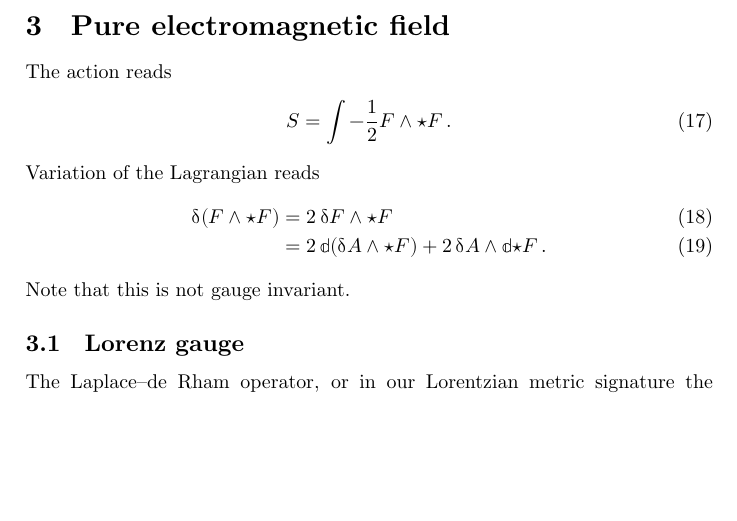
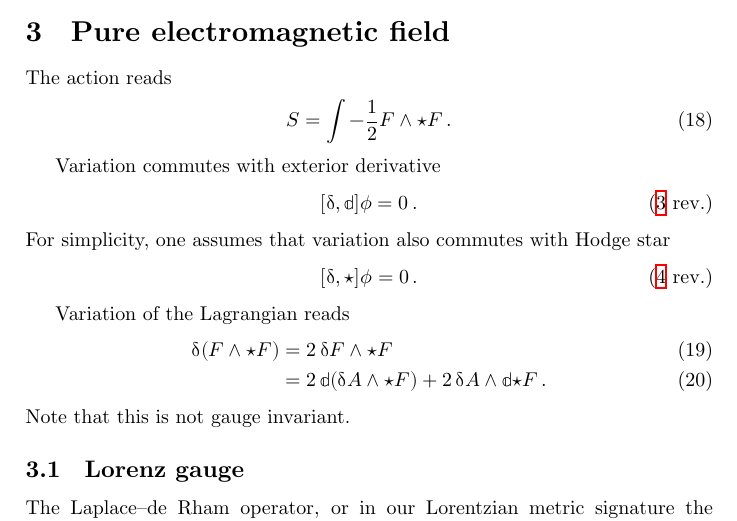
Before and after one commit to cmp0xff/differential-form, a LaTeX document (main.tex): part of page 3 of 8 before the commit and part of page 3 of 9 after it, cut so that both start at the same text, the shorter picture padded with empty space. The pictures show the PDF file main.pdf that the author committed with the source.

Commit message:
minor correction

```diff
--- a/main.tex
+++ b/main.tex
@@ -103,6 +103,12 @@ S &= \int -\dd\phi^*\wedge\star\dd\phi - m^2 \phi^*\wedge\star\phi
 Variation commutes with exterior derivative
 \begin{align}
 \sbr{\dva, \dd}\phi = 0\,.
+\label{eq:dva-commu-dd-10}
+\end{align}
+For simplicity, one assumes that variation also commutes with Hodge star
+\begin{align}
+\sbr{\dva, \star}\phi = 0\,.
+\label{eq:dva-commu-star-10}
 \end{align}
 
 In the absence of gravitation, variation also commutes with Hodge star. A
@@ -228,6 +234,18 @@ The action reads
 \begin{align}
 S = \int -\frac{1}{2} F \wedge \star F\,.
 \end{align}
+
+Variation commutes with exterior derivative
+\begin{align}
+\sbr{\dva, \dd}\phi = 0\,.
+\tag{\ref{eq:dva-commu-dd-10} rev.}
+\end{align}
+For simplicity, one assumes that variation also commutes with Hodge star
+\begin{align}
+\sbr{\dva, \star}\phi = 0\,.
+\tag{\ref{eq:dva-commu-star-10} rev.}
+\end{align}
+
 Variation of the Lagrangian reads
 \begin{align}
 \dva \rbr{F\wedge\star F} &=
@@ -339,6 +357,11 @@ where the exterior covariant derivative is defined in
 Variation does \emph{not} commute with exterior covariant derivative.
 \begin{align}
 \sbr{\dva, \DD}\phi = -\ii e \dva A\phi\,.
+\end{align}
+For simplicity, one assumes that variation also commutes with Hodge star
+\begin{align}
+\sbr{\dva, \star}\phi = 0\,.
+\tag{\ref{eq:dva-commu-star-10} rev.}
 \end{align}
 
 Variation of the covariant kinetic term reads
```
Also changed, not shown: main.pdf.
